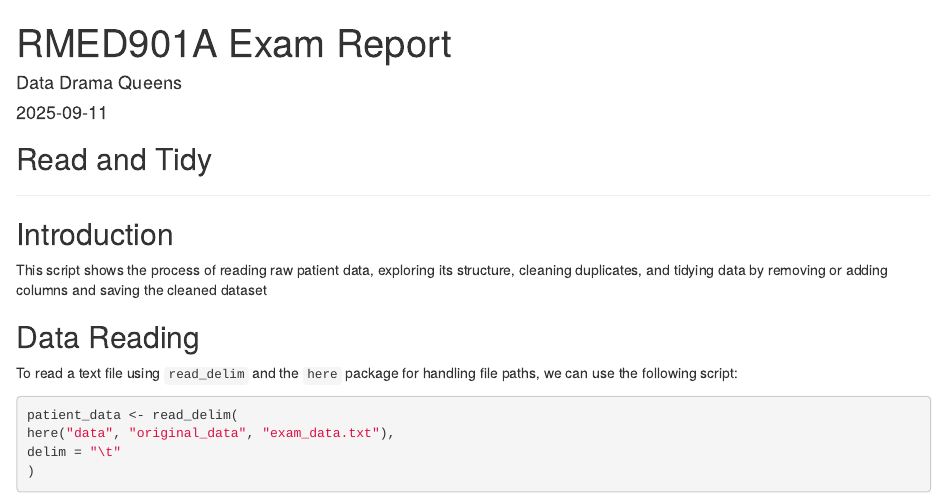
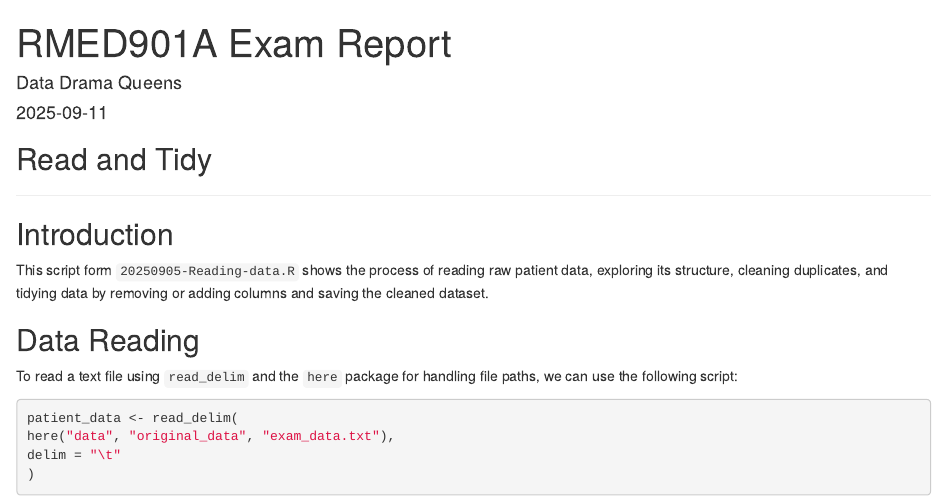
Before and after one commit to aparamsothy/Exam_data_drama_queens, an R Markdown document (documentation/data_drama_queens_exam_report.Rmd): the page in a window 1100 px wide, from its top. Rendered offline with R 4.5, knitr and Pandoc, with nearby package versions; some code elsewhere in the file could not run offline.

Commit message:
Change in introduction - read and tidy section

````diff
--- a/documentation/data_drama_queens_exam_report.Rmd
+++ b/documentation/data_drama_queens_exam_report.Rmd
@@ -18,7 +18,7 @@ knitr::opts_chunk$set(echo = TRUE)
 
 ## Introduction
 
-This script shows the process of reading raw patient data, exploring its structure, cleaning duplicates, and tidying data by removing or adding columns and saving the cleaned dataset
+This script form `20250905-Reading-data.R` shows the process of reading raw patient data, exploring its structure, cleaning duplicates, and tidying data by removing or adding columns and saving the cleaned dataset.
 
 ```{r setup, , include=FALSE}
 library(tidyverse)
````
